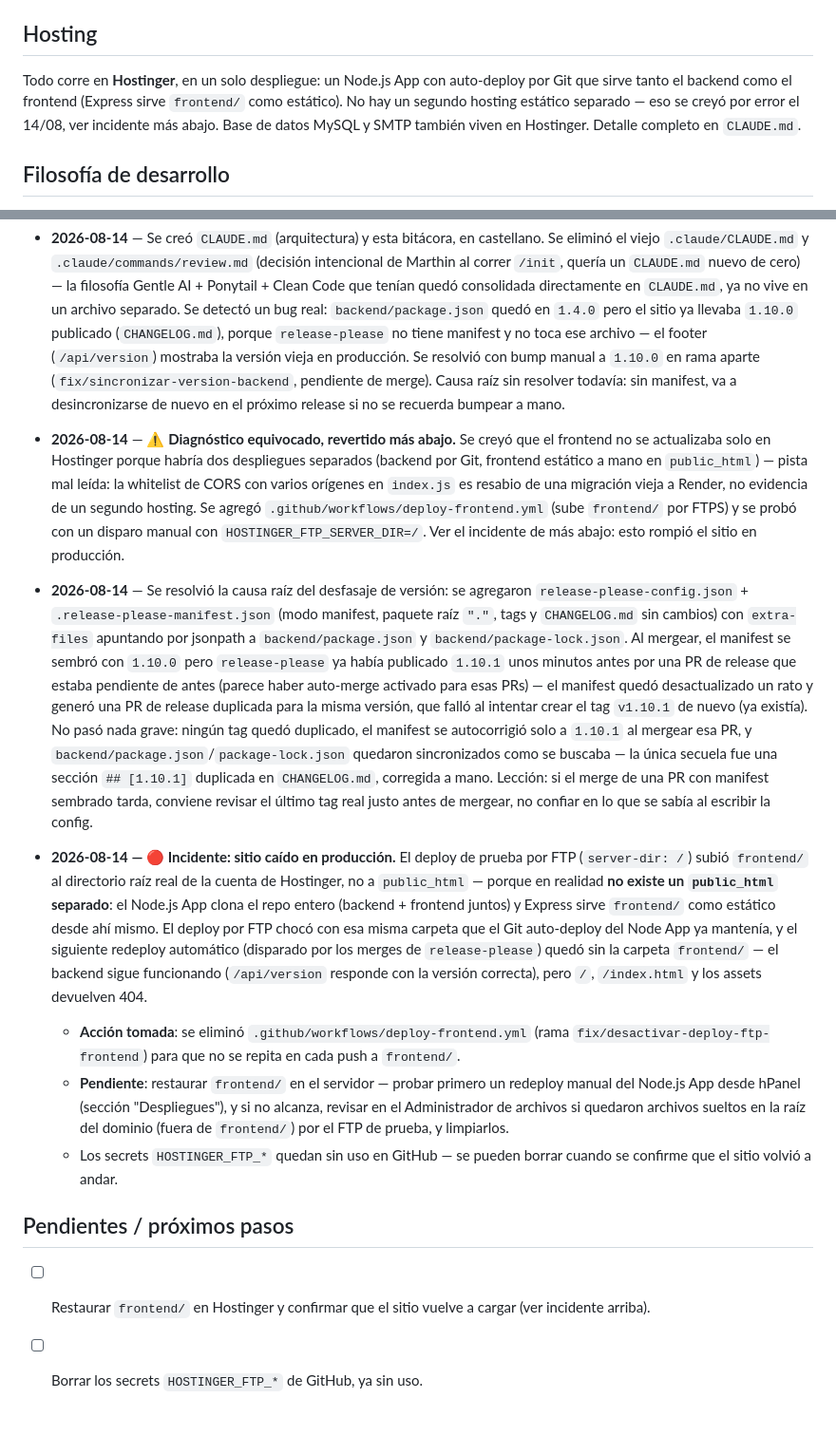
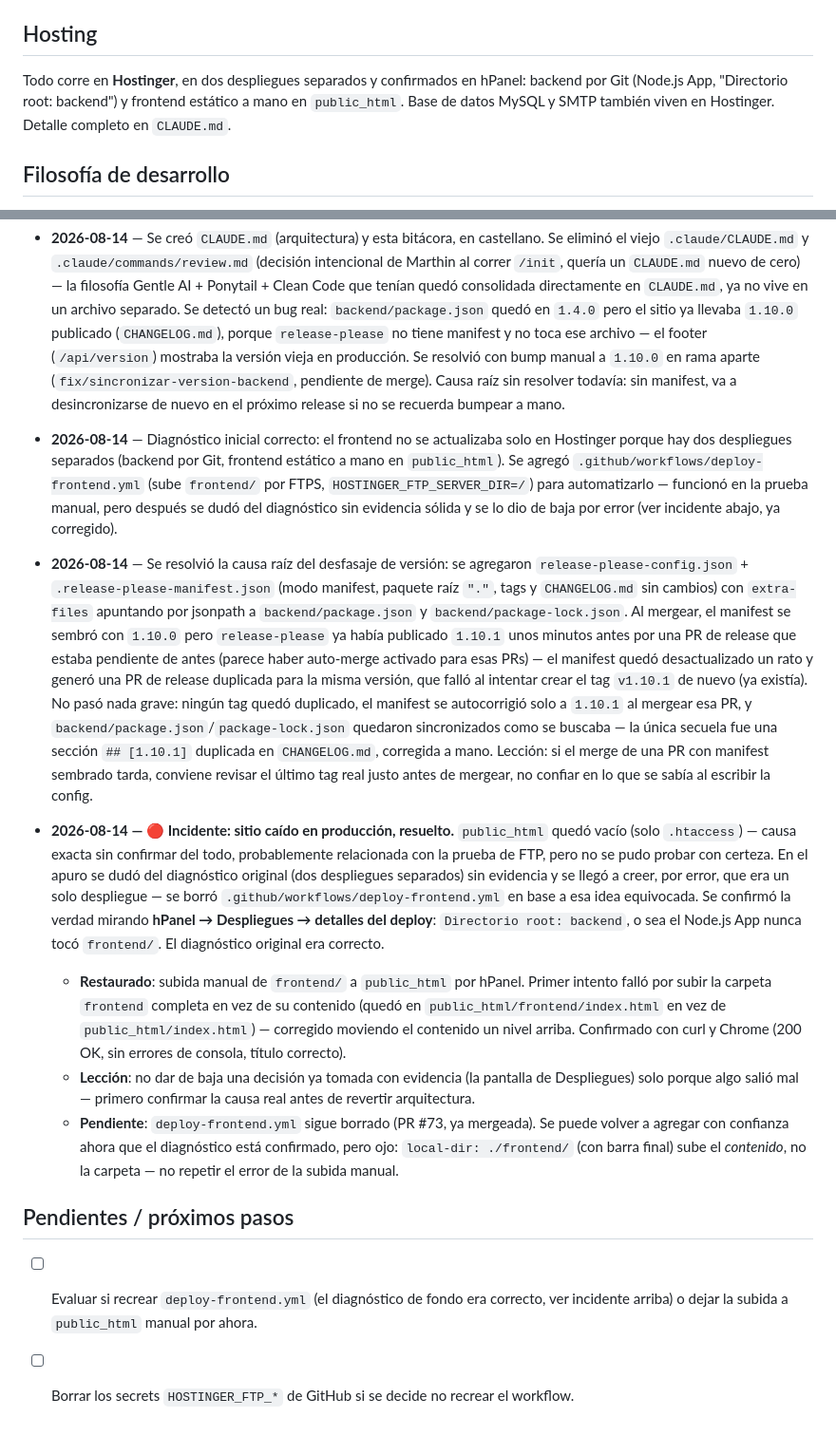
Before and after one commit to Marthinmezaa/cosmos-track, a Markdown page: BITACORA.md, 2 parts joined by grey strips. Shown at 95% size. GitHub-like rendering.

Commit message:
docs: corregir diagnostico de hosting con evidencia real de hPanel
El diagnostico original (dos despliegues separados: backend por Git con root=backend, frontend manual en public_html) era correcto. Se habia revertido esa conclusion sin evidencia solida durante el incidente del sitio caido; se confirma ahora con la pantalla de Despliegues de hPanel (Directorio root: backend). Sitio restaurado y verificado (curl + Chrome, 200 OK sin errores). Detalle completo del incidente en BITACORA.md.

```diff
--- a/BITACORA.md
+++ b/BITACORA.md
@@ -8,7 +8,7 @@ Sitio institucional de Cosmos Trak, empresa de monitoreo satelital y rastreo GPS
 
 ## Hosting
 
-Todo corre en **Hostinger**, en un solo despliegue: un Node.js App con auto-deploy por Git que sirve tanto el backend como el frontend (Express sirve `frontend/` como estático). No hay un segundo hosting estático separado — eso se creyó por error el 14/08, ver incidente más abajo. Base de datos MySQL y SMTP también viven en Hostinger. Detalle completo en `CLAUDE.md`.
+Todo corre en **Hostinger**, en dos despliegues separados y confirmados en hPanel: backend por Git (Node.js App, "Directorio root: backend") y frontend estático a mano en `public_html`. Base de datos MySQL y SMTP también viven en Hostinger. Detalle completo en `CLAUDE.md`.
 
 ## Filosofía de desarrollo
 
@@ -22,16 +22,16 @@ Nunca se commitea directo a `main`. Toda tarea va en su propia rama (`feat/`, `f
 
 - **2026-08-14** — Se creó `CLAUDE.md` (arquitectura) y esta bitácora, en castellano. Se eliminó el viejo `.claude/CLAUDE.md` y `.claude/commands/review.md` (decisión intencional de Marthin al correr `/init`, quería un `CLAUDE.md` nuevo de cero) — la filosofía Gentle AI + Ponytail + Clean Code que tenían quedó consolidada directamente en `CLAUDE.md`, ya no vive en un archivo separado. Se detectó un bug real: `backend/package.json` quedó en `1.4.0` pero el sitio ya llevaba `1.10.0` publicado (`CHANGELOG.md`), porque `release-please` no tiene manifest y no toca ese archivo — el footer (`/api/version`) mostraba la versión vieja en producción. Se resolvió con bump manual a `1.10.0` en rama aparte (`fix/sincronizar-version-backend`, pendiente de merge). Causa raíz sin resolver todavía: sin manifest, va a desincronizarse de nuevo en el próximo release si no se recuerda bumpear a mano.
 
-- **2026-08-14** — ⚠️ **Diagnóstico equivocado, revertido más abajo.** Se creyó que el frontend no se actualizaba solo en Hostinger porque habría dos despliegues separados (backend por Git, frontend estático a mano en `public_html`) — pista mal leída: la whitelist de CORS con varios orígenes en `index.js` es resabio de una migración vieja a Render, no evidencia de un segundo hosting. Se agregó `.github/workflows/deploy-frontend.yml` (sube `frontend/` por FTPS) y se probó con un disparo manual con `HOSTINGER_FTP_SERVER_DIR=/`. Ver el incidente de más abajo: esto rompió el sitio en producción.
+- **2026-08-14** — Diagnóstico inicial correcto: el frontend no se actualizaba solo en Hostinger porque hay dos despliegues separados (backend por Git, frontend estático a mano en `public_html`). Se agregó `.github/workflows/deploy-frontend.yml` (sube `frontend/` por FTPS, `HOSTINGER_FTP_SERVER_DIR=/`) para automatizarlo — funcionó en la prueba manual, pero después se dudó del diagnóstico sin evidencia sólida y se lo dio de baja por error (ver incidente abajo, ya corregido).
 
 - **2026-08-14** — Se resolvió la causa raíz del desfasaje de versión: se agregaron `release-please-config.json` + `.release-please-manifest.json` (modo manifest, paquete raíz `"."`, tags y `CHANGELOG.md` sin cambios) con `extra-files` apuntando por jsonpath a `backend/package.json` y `backend/package-lock.json`. Al mergear, el manifest se sembró con `1.10.0` pero `release-please` ya había publicado `1.10.1` unos minutos antes por una PR de release que estaba pendiente de antes (parece haber auto-merge activado para esas PRs) — el manifest quedó desactualizado un rato y generó una PR de release duplicada para la misma versión, que falló al intentar crear el tag `v1.10.1` de nuevo (ya existía). No pasó nada grave: ningún tag quedó duplicado, el manifest se autocorrigió solo a `1.10.1` al mergear esa PR, y `backend/package.json`/`package-lock.json` quedaron sincronizados como se buscaba — la única secuela fue una sección `## [1.10.1]` duplicada en `CHANGELOG.md`, corregida a mano. Lección: si el merge de una PR con manifest sembrado tarda, conviene revisar el último tag real justo antes de mergear, no confiar en lo que se sabía al escribir la config.
 
-- **2026-08-14 — 🔴 Incidente: sitio caído en producción.** El deploy de prueba por FTP (`server-dir: /`) subió `frontend/` al directorio raíz real de la cuenta de Hostinger, no a `public_html` — porque en realidad **no existe un `public_html` separado**: el Node.js App clona el repo entero (backend + frontend juntos) y Express sirve `frontend/` como estático desde ahí mismo. El deploy por FTP chocó con esa misma carpeta que el Git auto-deploy del Node App ya mantenía, y el siguiente redeploy automático (disparado por los merges de `release-please`) quedó sin la carpeta `frontend/` — el backend sigue funcionando (`/api/version` responde con la versión correcta), pero `/`, `/index.html` y los assets devuelven 404.
-  - **Acción tomada**: se eliminó `.github/workflows/deploy-frontend.yml` (rama `fix/desactivar-deploy-ftp-frontend`) para que no se repita en cada push a `frontend/`.
-  - **Pendiente**: restaurar `frontend/` en el servidor — probar primero un redeploy manual del Node.js App desde hPanel (sección "Despliegues"), y si no alcanza, revisar en el Administrador de archivos si quedaron archivos sueltos en la raíz del dominio (fuera de `frontend/`) por el FTP de prueba, y limpiarlos.
-  - Los secrets `HOSTINGER_FTP_*` quedan sin uso en GitHub — se pueden borrar cuando se confirme que el sitio volvió a andar.
+- **2026-08-14 — 🔴 Incidente: sitio caído en producción, resuelto.** `public_html` quedó vacío (solo `.htaccess`) — causa exacta sin confirmar del todo, probablemente relacionada con la prueba de FTP, pero no se pudo probar con certeza. En el apuro se dudó del diagnóstico original (dos despliegues separados) sin evidencia y se llegó a creer, por error, que era un solo despliegue — se borró `.github/workflows/deploy-frontend.yml` en base a esa idea equivocada. Se confirmó la verdad mirando **hPanel → Despliegues → detalles del deploy**: `Directorio root: backend`, o sea el Node.js App nunca tocó `frontend/`. El diagnóstico original era correcto.
+  - **Restaurado**: subida manual de `frontend/` a `public_html` por hPanel. Primer intento falló por subir la carpeta `frontend` completa en vez de su contenido (quedó en `public_html/frontend/index.html` en vez de `public_html/index.html`) — corregido moviendo el contenido un nivel arriba. Confirmado con curl y Chrome (200 OK, sin errores de consola, título correcto).
+  - **Lección**: no dar de baja una decisión ya tomada con evidencia (la pantalla de Despliegues) solo porque algo salió mal — primero confirmar la causa real antes de revertir arquitectura.
+  - **Pendiente**: `deploy-frontend.yml` sigue borrado (PR #73, ya mergeada). Se puede volver a agregar con confianza ahora que el diagnóstico está confirmado, pero ojo: `local-dir: ./frontend/` (con barra final) sube el *contenido*, no la carpeta — no repetir el error de la subida manual.
 
 ## Pendientes / próximos pasos
 
-- [ ] Restaurar `frontend/` en Hostinger y confirmar que el sitio vuelve a cargar (ver incidente arriba).
-- [ ] Borrar los secrets `HOSTINGER_FTP_*` de GitHub, ya sin uso.
+- [ ] Evaluar si recrear `deploy-frontend.yml` (el diagnóstico de fondo era correcto, ver incidente arriba) o dejar la subida a `public_html` manual por ahora.
+- [ ] Borrar los secrets `HOSTINGER_FTP_*` de GitHub si se decide no recrear el workflow.
```
Also changed, not shown: CLAUDE.md (+5 -3 lines).
